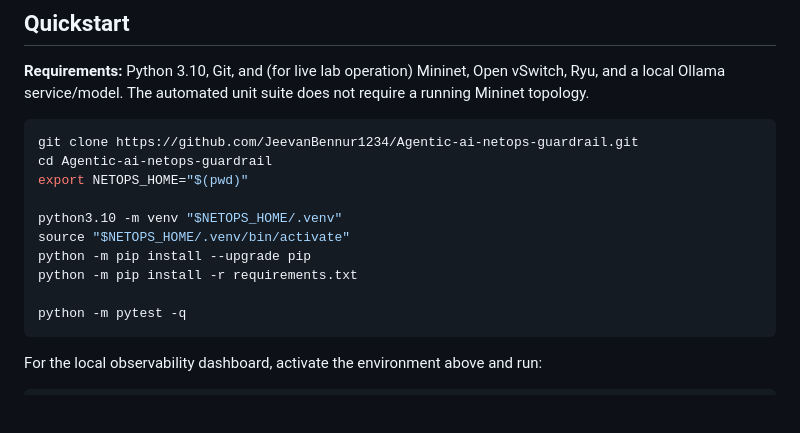
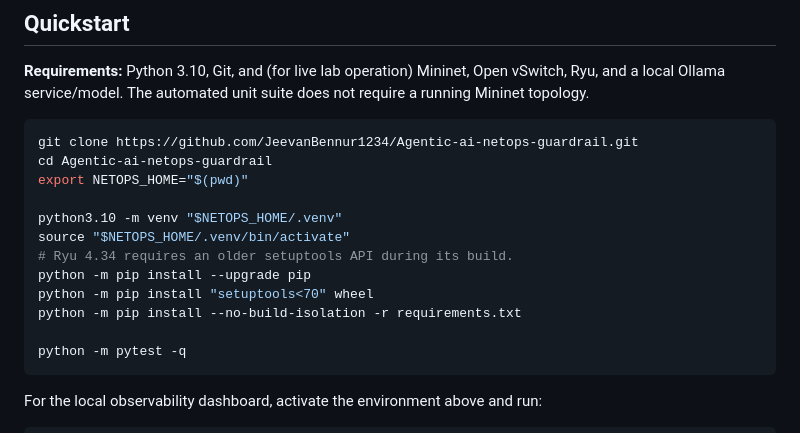
Before and after one commit to JeevanBennur1234/Agentic-ai-netops-guardrail, a Markdown page: README.md, the part around the change. GitHub-like rendering; blank space fills up the shorter version.

Commit message:
Document compatible Ryu dependency installation

````diff
--- a/README.md
+++ b/README.md
@@ -75,8 +75,10 @@ export NETOPS_HOME="$(pwd)"
 
 python3.10 -m venv "$NETOPS_HOME/.venv"
 source "$NETOPS_HOME/.venv/bin/activate"
+# Ryu 4.34 requires an older setuptools API during its build.
 python -m pip install --upgrade pip
-python -m pip install -r requirements.txt
+python -m pip install "setuptools<70" wheel
+python -m pip install --no-build-isolation -r requirements.txt
 
 python -m pytest -q
 ```
````
